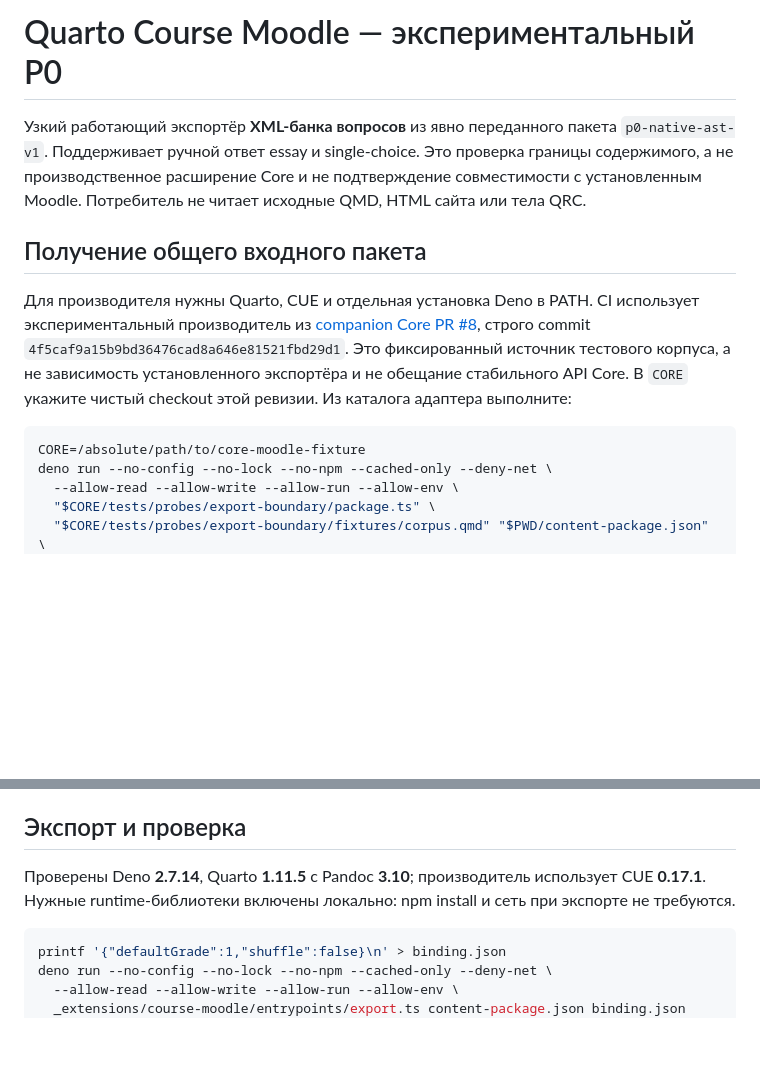
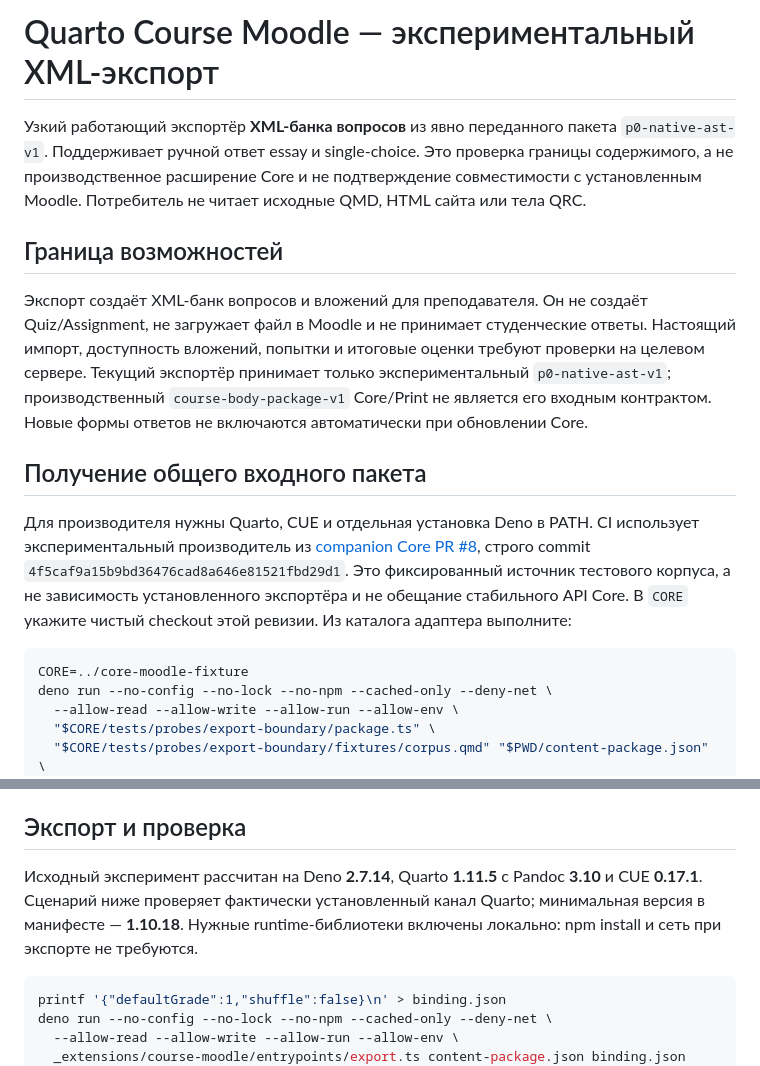
Before and after one commit to Afonenko-Course-Tools/quarto-course-moodle, a Markdown page: README.md, 2 parts joined by grey strips. Rendered like a GitHub page; blank space fills up the shorter version.

````diff
--- a/README.md
+++ b/README.md
@@ -1,13 +1,23 @@
-# Quarto Course Moodle — экспериментальный P0
+# Quarto Course Moodle — экспериментальный XML-экспорт
 
 Узкий работающий экспортёр **XML-банка вопросов** из явно переданного пакета `p0-native-ast-v1`. Поддерживает ручной ответ essay и single-choice. Это проверка границы содержимого, а не производственное расширение Core и не подтверждение совместимости с установленным Moodle. Потребитель не читает исходные QMD, HTML сайта или тела QRC.
+
+## Граница возможностей
+
+Экспорт создаёт XML-банк вопросов и вложений для преподавателя. Он не создаёт
+Quiz/Assignment, не загружает файл в Moodle и не принимает студенческие ответы.
+Настоящий импорт, доступность вложений, попытки и итоговые оценки требуют
+проверки на целевом сервере. Текущий экспортёр принимает только экспериментальный
+`p0-native-ast-v1`; производственный `course-body-package-v1` Core/Print не является
+его входным контрактом. Новые формы ответов не включаются автоматически при
+обновлении Core.
 
 ## Получение общего входного пакета
 
 Для производителя нужны Quarto, CUE и отдельная установка Deno в PATH. CI использует экспериментальный производитель из [companion Core PR #8](https://github.com/Afonenko-Course-Tools/quarto-course/pull/8), строго commit `4f5caf9a15b9bd36476cad8a646e81521fbd29d1`. Это фиксированный источник тестового корпуса, а не зависимость установленного экспортёра и не обещание стабильного API Core. В `CORE` укажите чистый checkout этой ревизии. Из каталога адаптера выполните:
 
 ```sh
-CORE=/absolute/path/to/core-moodle-fixture
+CORE=../core-moodle-fixture
 deno run --no-config --no-lock --no-npm --cached-only --deny-net \
   --allow-read --allow-write --allow-run --allow-env \
   "$CORE/tests/probes/export-boundary/package.ts" \
@@ -20,7 +30,7 @@ deno run --no-config --no-lock --no-npm --cached-only --deny-net \
 
 ## Экспорт и проверка
 
-Проверены Deno **2.7.14**, Quarto **1.11.5** с Pandoc **3.10**; производитель использует CUE **0.17.1**. Нужные runtime-библиотеки включены локально: npm install и сеть при экспорте не требуются.
+Исходный эксперимент рассчитан на Deno **2.7.14**, Quarto **1.11.5** с Pandoc **3.10** и CUE **0.17.1**. Сценарий ниже проверяет фактически установленный канал Quarto; минимальная версия в манифесте — **1.10.18**. Нужные runtime-библиотеки включены локально: npm install и сеть при экспорте не требуются.
 
 ```sh
 printf '{"defaultGrade":1,"shuffle":false}\n' > binding.json
````
Also changed, not shown: other parts of README.md (+18 -8 lines).
